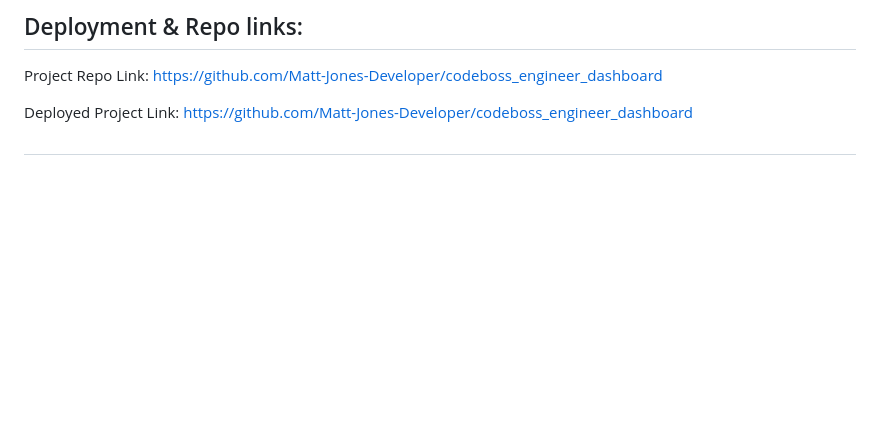
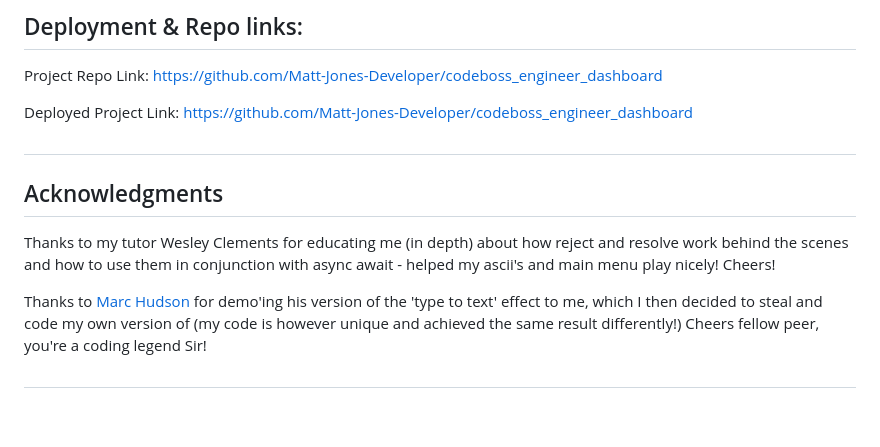
Before and after one commit to Matt-Jones-Developer/codeboss_engineer_dashboard, a Markdown page: README.md, the part around the change. GitHub-like rendering; blank space fills up the shorter version.

Commit message:
acknowledments

```diff
--- a/README.md
+++ b/README.md
@@ -176,6 +176,14 @@ Project Repo Link: [https://github.com/Matt-Jones-Developer/codeboss_engineer_da
 Deployed Project Link: [https://github.com/Matt-Jones-Developer/codeboss_engineer_dashboard](N/A)
 
 #
+## Acknowledgments
+
+Thanks to my tutor Wesley Clements for educating me (in depth) about how reject and resolve work behind the scenes and how to use them in conjunction with async await - helped my ascii's and main menu play nicely! Cheers!
+
+Thanks to [Marc Hudson](https://github.com/marcahudson26) for demo'ing his version of the 'type to text' effect to me, which I then decided to steal and code my own version of (my code is however unique and achieved the same result differently!)
+Cheers fellow peer, you're a coding legend Sir!
+
+#
 <br>
 <h3>How was this readme created?!
 <h3 align="left">Built with <a href="https://github.com/Matt-Jones-Developer/speedme_that_readme_generator/">SPEEDME</a>: The ultimate README generator!</h3>
```
